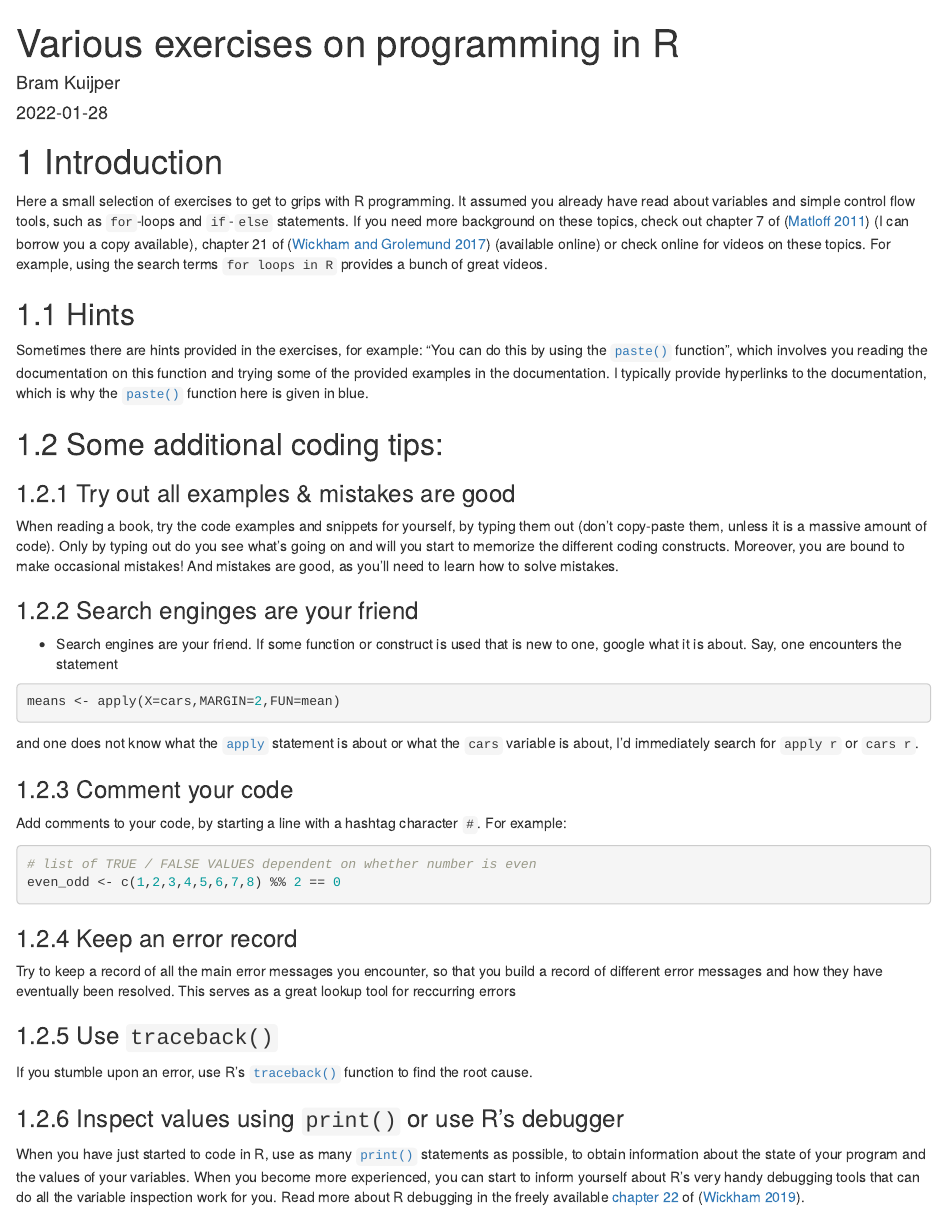
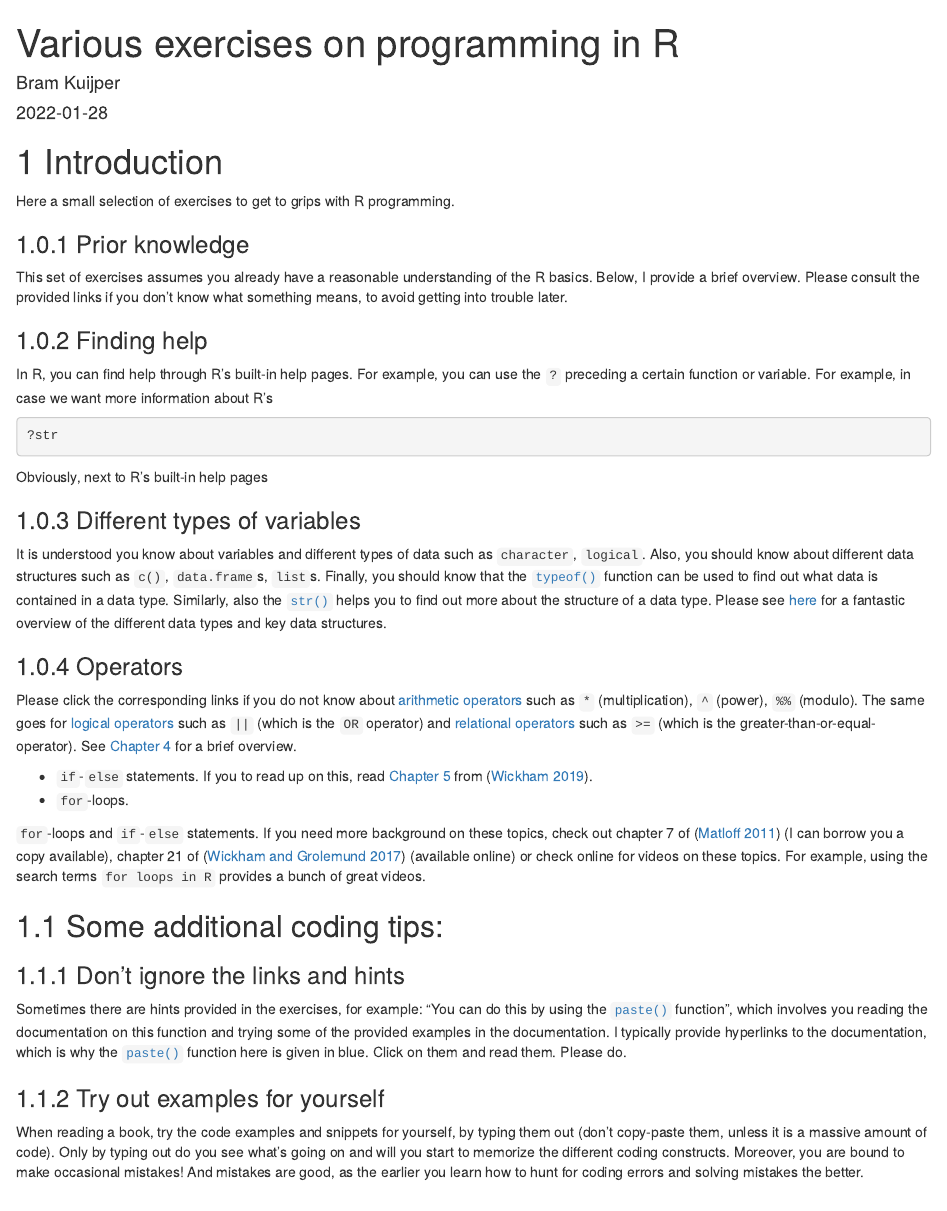
Before and after one commit to bramkuijper/r_exercises, an R Markdown document (r_exercises_bookdown/index.Rmd): the page in a window 1100 px wide, from its top. Rendered offline with R 4.5, knitr and Pandoc, with nearby package versions; drawn as R Markdown's standard HTML page in place of the format the file asks for.

Commit message:
reworking introduction

````diff
--- a/r_exercises_bookdown/index.Rmd
+++ b/r_exercises_bookdown/index.Rmd
@@ -13,20 +13,43 @@ description: "A brief set of exercises on control flow and loops in R"
 
 # Introduction
 
-Here a small selection of exercises to get to grips with R programming. It assumed you already have read about variables and simple control flow tools, such as `for`-loops and `if`-`else` statements. If you need more background on these topics, check out chapter 7 of [@Matloff2011] (I can borrow you a copy available), chapter 21 of [@Wickham2017] (available online) or check online for videos on these topics. For example, using the search terms `for loops in R` provides a bunch of great videos.
+Here a small selection of exercises to get to grips with R programming.
+
+### Prior knowledge
+This set of exercises assumes you already have a reasonable understanding of the R basics. Below, I provide a brief overview. Please consult the provided links if you don't know what something means, to avoid getting into trouble later.
+
+### Finding help
+In R, you can find help through R's built-in help pages. For example, you can use the `?` preceding a certain function or variable. For example, in case we want more information about R's
+```{r, eval=FALSE}
+?str
+```
+Obviously, next to R's built-in help pages
+
+
+### Different types of variables
+It is understood you know about variables and different types of data such as `character`, `logical`. Also, you should know about different data structures such as `c()`, `data.frame`s, `list`s. Finally, you should know that the  [`typeof()`](https://stat.ethz.ch/R-manual/R-devel/library/base/html/typeof.html) function can be used to find out what data is contained in a data type. Similarly, also the [`str()`](https://stat.ethz.ch/R-manual/R-devel/library/utils/html/str.html) helps you to find out more about the structure of a data type. Please see [here](https://swcarpentry.github.io/r-novice-inflammation/13-supp-data-structures/) for a fantastic overview of the different data types and key data structures.
+
+### Operators
+Please click the corresponding links if you do not know about [arithmetic operators](https://stat.ethz.ch/R-manual/R-devel/library/base/html/Arithmetic.html) such as `*` (multiplication), `^` (power), `%%` (modulo). The same goes for [logical operators](https://stat.ethz.ch/R-manual/R-devel/library/base/html/Logic.html) such as `||` (which is the `OR` operator) and [relational operators](https://stat.ethz.ch/R-manual/R-devel/library/base/html/Comparison.html) such as `>=` (which is the greater-than-or-equal-operator). See [Chapter 4](https://bookdown.org/swen/R_for_Everyone/L03.html#r-as-a-calculator) for a brief overview.
+
+
+* `if`-`else` statements. If you to read up on this, read [Chapter 5](https://adv-r.hadley.nz/control-flow.html) from [@Wickham2019].
+* `for`-loops.
+
+`for`-loops and `if`-`else` statements. If you need more background on these topics, check out chapter 7 of [@Matloff2011] (I can borrow you a copy available), chapter 21 of [@Wickham2017] (available online) or check online for videos on these topics. For example, using the search terms `for loops in R` provides a bunch of great videos.
 
 
 
-## Hints
-Sometimes there are hints provided in the exercises, for example:
+## Some additional coding tips:
+
+### Don't ignore the links and hints
+ Sometimes there are hints provided in the exercises, for example:
 "You can do this by using the [`paste()`](https://stat.ethz.ch/R-manual/R-patched/library/base/html/paste.html) function", which involves
 you reading the documentation on this function and trying
-some of the provided examples in the documentation. I typically provide hyperlinks to the documentation, which is why the [`paste()`](https://stat.ethz.ch/R-manual/R-patched/library/base/html/paste.html) function here is given in blue.
+some of the provided examples in the documentation. I typically provide hyperlinks to the documentation, which is why the [`paste()`](https://stat.ethz.ch/R-manual/R-patched/library/base/html/paste.html) function here is given in blue. Click on them and read them. Please do.
 
-## Some additional coding tips:
-
-### Try out all examples & mistakes are good
-When reading a book, try the code examples and snippets for yourself, by typing them out (don't copy-paste them, unless it is a massive amount of code). Only by typing out do you see what's going on and will you start to memorize the different coding constructs. Moreover, you are bound to make occasional mistakes! And mistakes are good, as you'll need to learn how to solve mistakes.
+### Try out examples for yourself
+When reading a book, try the code examples and snippets for yourself, by typing them out (don't copy-paste them, unless it is a massive amount of code). Only by typing out do you see what's going on and will you start to memorize the different coding constructs. Moreover, you are bound to make occasional mistakes! And mistakes are good, as the earlier you learn how to hunt for coding errors and solving mistakes the better.
 
 ### Search enginges are your friend
 * Search engines are your friend. If some function or construct is used that is new to one, google what it is about. Say, one encounters the statement
````
Also changed, not shown: r_exercises_bookdown/02-more-advanced-for-loops.Rmd (+5 -5 lines), r_exercises_bookdown/refsR.bib (+8 -0 lines).
